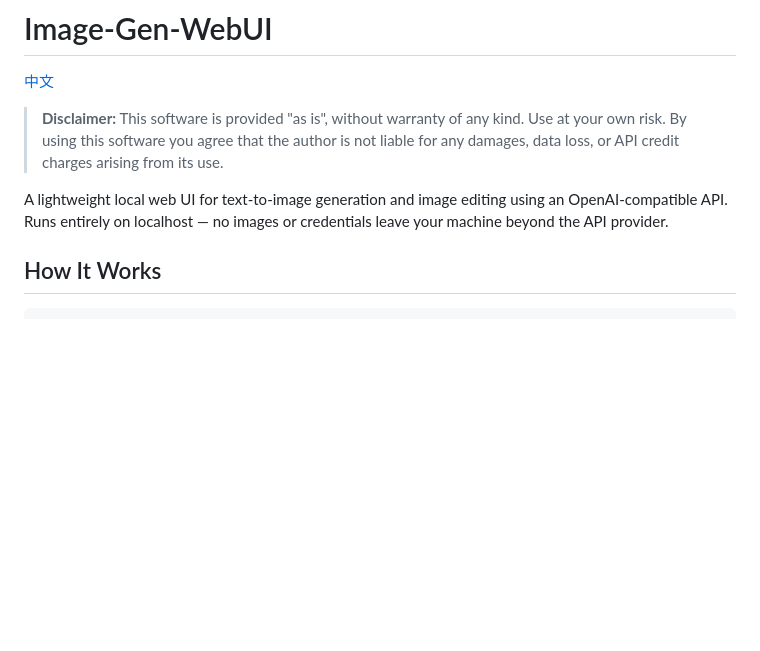
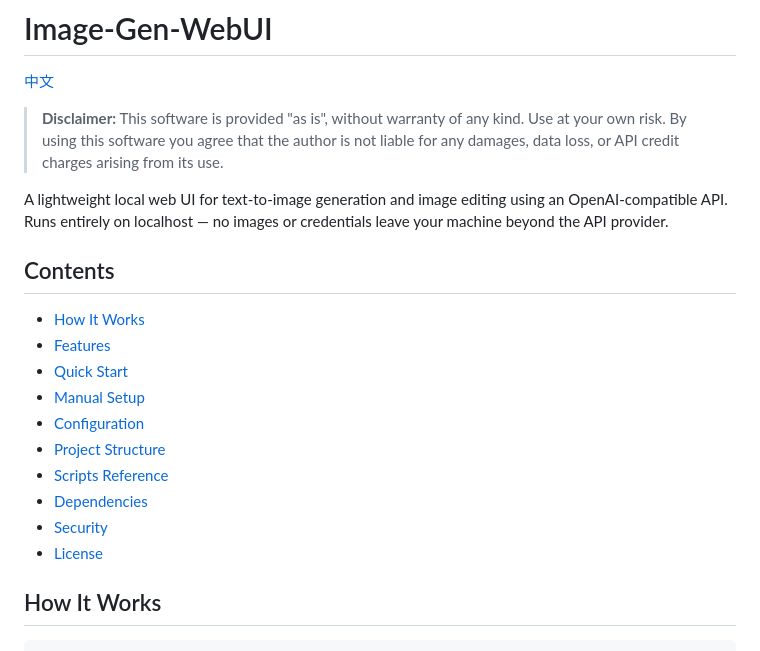
Before and after one commit to Studio-200A/Image-Gen-WebUI, a Markdown page: README.md, the part around one of its changes. GitHub-like rendering; blank space fills up the shorter version.

Commit message:
Add table of contents and collapsible sections to READMEs
Co-Authored-By: Claude Opus 4.6 <noreply@anthropic.com>

```diff
--- a/README.md
+++ b/README.md
@@ -5,6 +5,19 @@
 > **Disclaimer:** This software is provided "as is", without warranty of any kind. Use at your own risk. By using this software you agree that the author is not liable for any damages, data loss, or API credit charges arising from its use.
 
 A lightweight local web UI for text-to-image generation and image editing using an OpenAI-compatible API. Runs entirely on localhost — no images or credentials leave your machine beyond the API provider.
+
+## Contents
+
+- [How It Works](#how-it-works)
+- [Features](#features)
+- [Quick Start](#quick-start)
+- [Manual Setup](#manual-setup)
+- [Configuration](#configuration)
+- [Project Structure](#project-structure)
+- [Scripts Reference](#scripts-reference)
+- [Dependencies](#dependencies)
+- [Security](#security)
+- [License](#license)
 
 ## How It Works
 
```
Also changed, not shown: other parts of README.md (+8 -2 lines), README_CN.md (+21 -2 lines).
